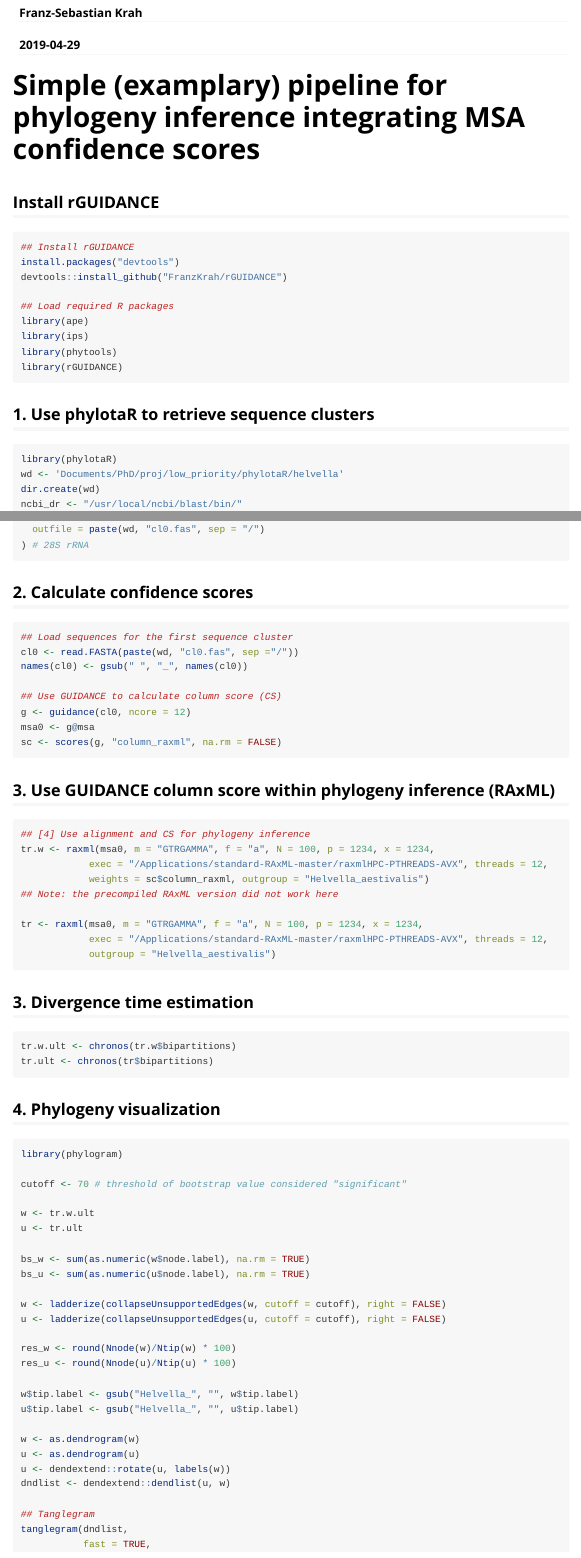
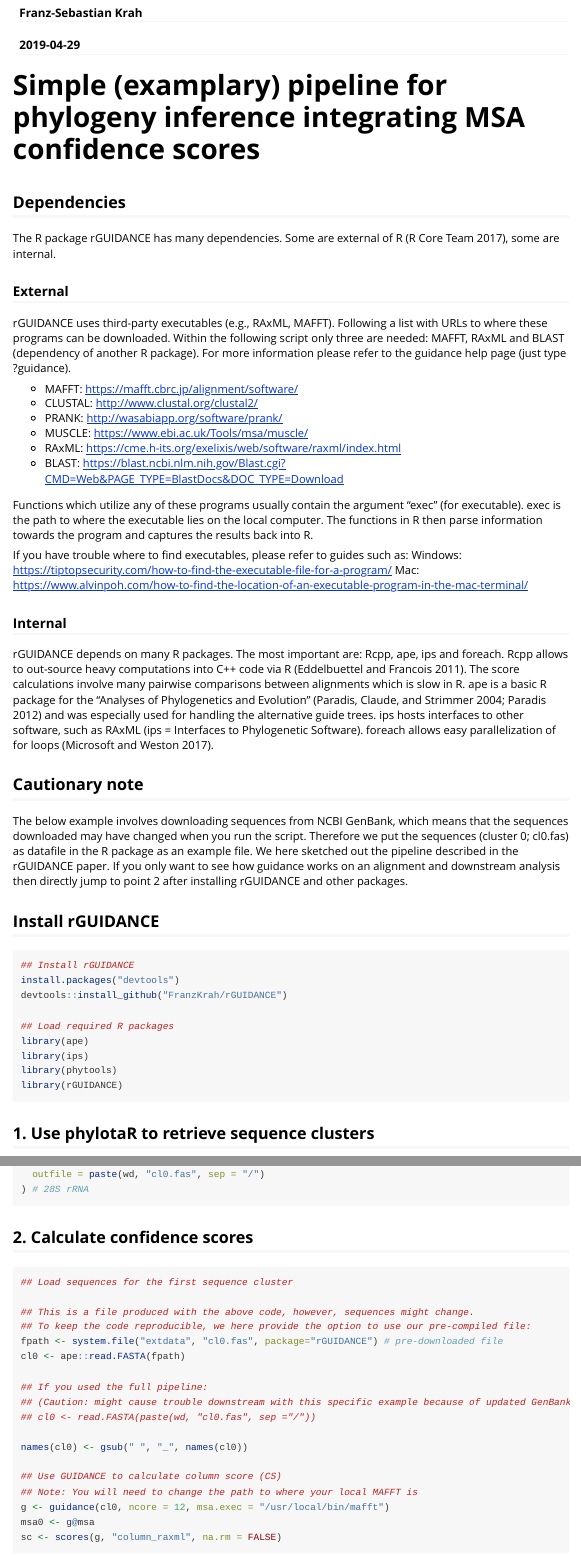
Before and after one commit to FranzKrah/rGUIDANCE, an R Markdown document (vignettes/Phylogeny_pipeline.Rmd): the page in a window 1100 px wide, from 70 px down, and a second part further down, joined at a grey line. Rendered offline with R 4.5, knitr and Pandoc, with nearby package versions; long lines of code are wrapped.

Commit message:
revision JOSS

````diff
--- a/vignettes/Phylogeny_pipeline.Rmd
+++ b/vignettes/Phylogeny_pipeline.Rmd
@@ -10,6 +10,34 @@ vignette: >
 ---
 
 # Simple (examplary) pipeline for phylogeny inference integrating MSA confidence scores
+
+## Dependencies
+
+The R package rGUIDANCE has many dependencies. Some are external of R (R Core Team 2017), some are internal.
+
+### External
+rGUIDANCE uses third-party executables (e.g., RAxML, MAFFT). Following a list with URLs to where these programs can be downloaded. Within the following script only three are needed: MAFFT, RAxML and BLAST (dependency of another R package). For more information please refer to the guidance help page (just type ?guidance).
+
+* MAFFT: https://mafft.cbrc.jp/alignment/software/
+* CLUSTAL: http://www.clustal.org/clustal2/
+* PRANK: http://wasabiapp.org/software/prank/
+* MUSCLE: https://www.ebi.ac.uk/Tools/msa/muscle/
+* RAxML:  https://cme.h-its.org/exelixis/web/software/raxml/index.html
+* BLAST: https://blast.ncbi.nlm.nih.gov/Blast.cgi?CMD=Web&PAGE_TYPE=BlastDocs&DOC_TYPE=Download
+
+Functions which utilize any of these programs usually contain the argument "exec" (for executable). exec is the path to where the executable lies on the local computer. The functions in R then parse information towards the program and captures the results back into R.
+
+If you have trouble where to find executables, please refer to guides such as:
+Windows: https://tiptopsecurity.com/how-to-find-the-executable-file-for-a-program/
+Mac: https://www.alvinpoh.com/how-to-find-the-location-of-an-executable-program-in-the-mac-terminal/
+
+
+### Internal
+rGUIDANCE depends on many R packages. The most important are: Rcpp, ape, ips and foreach. Rcpp allows to out-source heavy computations into C++ code via R (Eddelbuettel and Francois 2011). The score calculations involve many pairwise comparisons between alignments which is slow in R. ape is a basic R package for the "Analyses of Phylogenetics and Evolution" (Paradis, Claude, and Strimmer 2004; Paradis 2012) and was especially used for handling the alternative guide trees. ips hosts interfaces to other software, such as RAxML (ips = Interfaces to Phylogenetic Software). foreach allows easy parallelization of for loops (Microsoft and Weston 2017).
+
+## Cautionary note
+The below example involves downloading sequences from NCBI GenBank, which means that the sequences downloaded may have changed when you run the script. Therefore we put the sequences (cluster 0; cl0.fas) as datafile in the R package as an example file. We here sketched out the pipeline described in the rGUIDANCE paper. If you only want to see how guidance works on an alignment and downstream analysis then directly jump to point 2 after installing rGUIDANCE and other packages.
+
 
 ## Install rGUIDANCE
 ```{r guidance,  echo=TRUE, eval=FALSE}
@@ -24,9 +52,9 @@ library(phytools)
 library(rGUIDANCE)
 ```
 
+
 ## 1. Use phylotaR to retrieve sequence clusters
 ```{r phyloraR, echo=TRUE, eval=FALSE}
 library(phylotaR)
-wd <- 'Documents/PhD/proj/low_priority/phylotaR/helvella'
+wd <- '[path-to-directory]'
 dir.create(wd)
-ncbi_dr <- "/usr/local/ncbi/blast/bin/"
@@ -62,12 +92,23 @@ write_sqs(
 
 ## 2. Calculate confidence scores
 ```{r score,  echo=TRUE, eval=FALSE}
+
 ## Load sequences for the first sequence cluster
-cl0 <- read.FASTA(paste(wd, "cl0.fas", sep ="/"))
+
+## This is a file produced with the above code, however, sequences might change.
+## To keep the code reproducible, we here provide the option to use our pre-compiled file:
+fpath <- system.file("extdata", "cl0.fas", package="rGUIDANCE") # pre-downloaded file
+cl0 <- ape::read.FASTA(fpath)
+
+## If you used the full pipeline:
+## (Caution: might cause trouble downstream with this specific example because of updated GenBank):
+## cl0 <- read.FASTA(paste(wd, "cl0.fas", sep ="/"))
+
 names(cl0) <- gsub(" ", "_", names(cl0))
 
 ## Use GUIDANCE to calculate column score (CS)
-g <- guidance(cl0, ncore = 12)
+## Note: You will need to change the path to where your local MAFFT is
+g <- guidance(cl0, ncore = 12, msa.exec = "/usr/local/bin/mafft")
 msa0 <- g@msa
 sc <- scores(g, "column_raxml", na.rm = FALSE)
 ```
@@ -76,22 +117,24 @@ sc <- scores(g, "column_raxml", na.rm = FALSE)
 ## 3. Use GUIDANCE column score within phylogeny inference (RAxML)
 ```{r raxml,  echo=TRUE, eval=FALSE}
 ## [4] Use alignment and CS for phylogeny inference
-tr.w <- raxml(msa0, m = "GTRGAMMA", f = "a", N = 100, p = 1234, x = 1234,
+
+## Note: You will need to change the path to where your local RAxML is
+
+tr.w <- ips::raxml(msa0, m = "GTRGAMMA", f = "a", N = 100, p = 1234, x = 1234,
             exec = "/Applications/standard-RAxML-master/raxmlHPC-PTHREADS-AVX", threads = 12,
             weights = sc$column_raxml, outgroup = "Helvella_aestivalis")
 ## Note: the precompiled RAxML version did not work here
 
-tr <- raxml(msa0, m = "GTRGAMMA", f = "a", N = 100, p = 1234, x = 1234,
+tr <- ips::raxml(msa0, m = "GTRGAMMA", f = "a", N = 100, p = 1234, x = 1234,
             exec = "/Applications/standard-RAxML-master/raxmlHPC-PTHREADS-AVX", threads = 12,
             outgroup = "Helvella_aestivalis")
-
 
 ```
 
 ## 3. Divergence time estimation
 ```{r chronos,  echo=TRUE, eval=FALSE}
-tr.w.ult <- chronos(tr.w$bipartitions)
-tr.ult <- chronos(tr$bipartitions)
+tr.w.ult <- ape::chronos(tr.w$bipartitions)
+tr.ult <- ape::chronos(tr$bipartitions)
 ```
 
 
@@ -107,8 +150,8 @@ u <- tr.ult
 bs_w <- sum(as.numeric(w$node.label), na.rm = TRUE)
 bs_u <- sum(as.numeric(u$node.label), na.rm = TRUE)
 
-w <- ladderize(collapseUnsupportedEdges(w, cutoff = cutoff), right = FALSE)
-u <- ladderize(collapseUnsupportedEdges(u, cutoff = cutoff), right = FALSE)
+w <- ape::ladderize(ips::collapseUnsupportedEdges(w, cutoff = cutoff), right = FALSE)
+u <- ape::ladderize(ips::collapseUnsupportedEdges(u, cutoff = cutoff), right = FALSE)
 
 res_w <- round(Nnode(w)/Ntip(w) * 100)
 res_u <- round(Nnode(u)/Ntip(u) * 100)
@@ -116,6 +159,3 @@ res_u <- round(Nnode(u)/Ntip(u) * 100)
 w$tip.label <- gsub("Helvella_", "", w$tip.label)
 u$tip.label <- gsub("Helvella_", "", u$tip.label)
 
-w <- as.dendrogram(w)
-u <- as.dendrogram(u)
-u <- dendextend::rotate(u, labels(w))
@@ -122,7 +165,7 @@ u <- dendextend::rotate(u, labels(w))
 dndlist <- dendextend::dendlist(u, w)
 
 ## Tanglegram
-tanglegram(dndlist,
+dendextend::tanglegram(dndlist,
            fast = TRUE,
            margin_inner = 8, lwd = 1,
            margin_top = 5,
````
Also changed, not shown: paper.md (+8 -9 lines), vignettes/Phylogeny_pipeline.html, vignettes/Phylogeny_pipeline.Rmd (20 more changed lines), 6 other files.
